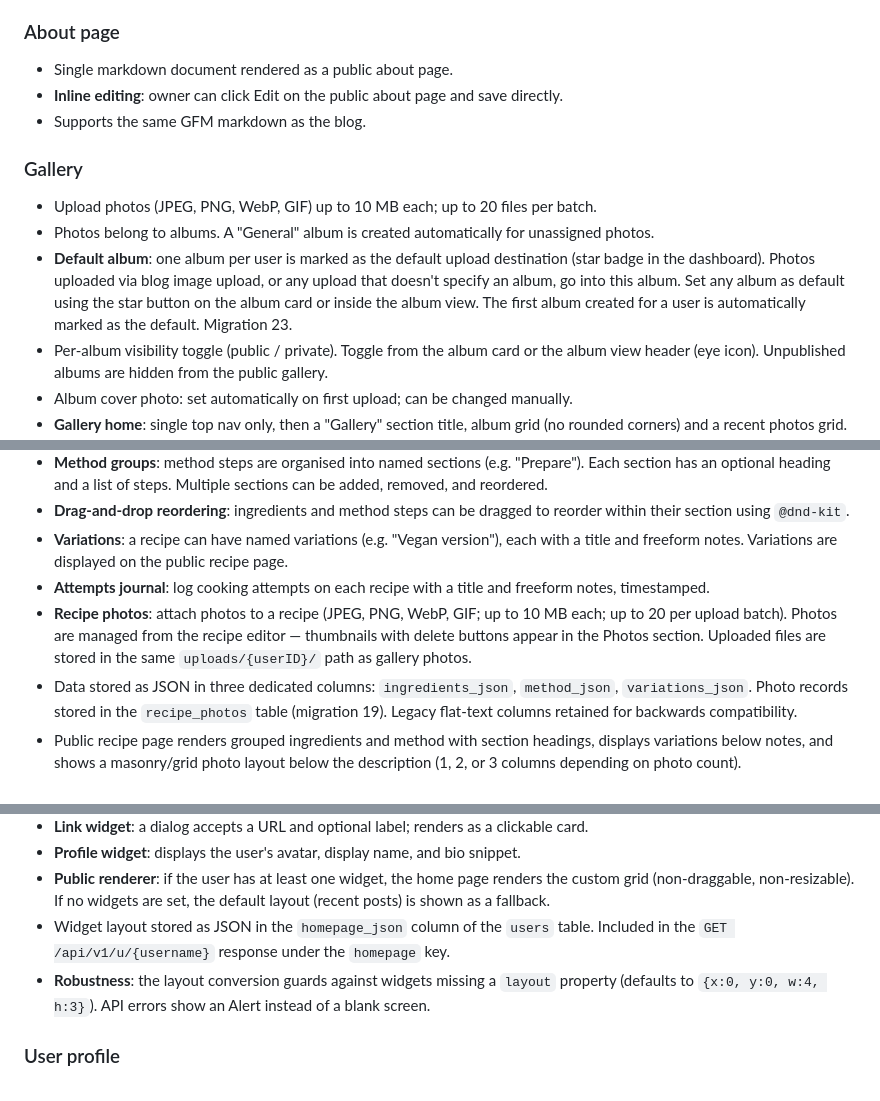
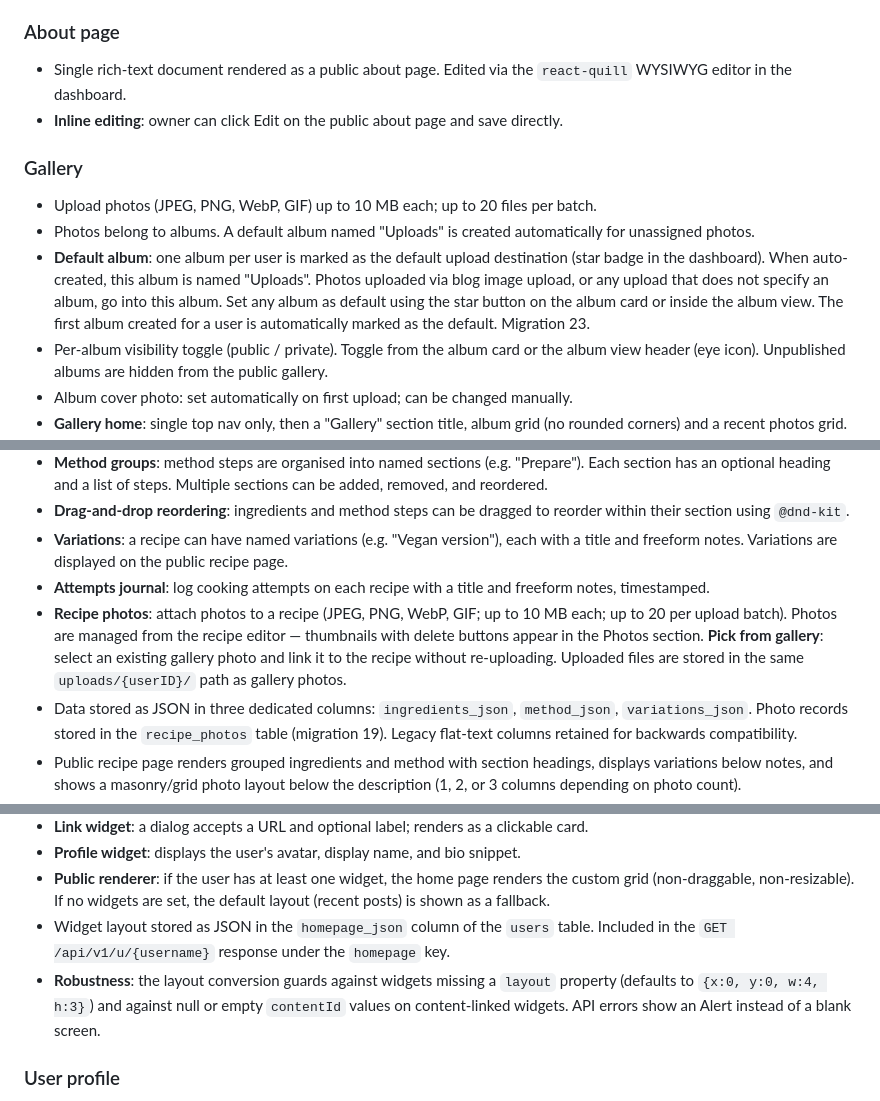
Before and after one commit to trentzz/charlotte, a Markdown page: docs/FEATURES.md, 3 parts joined by grey strips. Rendered like a GitHub page.

Commit message:
Update FEATURES.md with accurate descriptions
- About page now uses WYSIWYG editor (not markdown textarea)
- Default album renamed "Uploads" (was "General")
- Recipe photos: document pick-from-gallery feature
- Homepage: document null content_id guard

```diff
--- a/docs/FEATURES.md
+++ b/docs/FEATURES.md
@@ -20,15 +20,14 @@ Charlotte is a multi-user personal website platform. Each user gets a public sub
 
 ### About page
 
-- Single markdown document rendered as a public about page.
+- Single rich-text document rendered as a public about page. Edited via the `react-quill` WYSIWYG editor in the dashboard.
 - **Inline editing**: owner can click Edit on the public about page and save directly.
-- Supports the same GFM markdown as the blog.
 
 ### Gallery
 
 - Upload photos (JPEG, PNG, WebP, GIF) up to 10 MB each; up to 20 files per batch.
-- Photos belong to albums. A "General" album is created automatically for unassigned photos.
-- **Default album**: one album per user is marked as the default upload destination (star badge in the dashboard). Photos uploaded via blog image upload, or any upload that doesn't specify an album, go into this album. Set any album as default using the star button on the album card or inside the album view. The first album created for a user is automatically marked as the default. Migration 23.
+- Photos belong to albums. A default album named "Uploads" is created automatically for unassigned photos.
+- **Default album**: one album per user is marked as the default upload destination (star badge in the dashboard). When auto-created, this album is named "Uploads". Photos uploaded via blog image upload, or any upload that does not specify an album, go into this album. Set any album as default using the star button on the album card or inside the album view. The first album created for a user is automatically marked as the default. Migration 23.
 - Per-album visibility toggle (public / private). Toggle from the album card or the album view header (eye icon). Unpublished albums are hidden from the public gallery.
 - Album cover photo: set automatically on first upload; can be changed manually.
 - **Gallery home**: single top nav only, then a "Gallery" section title, album grid (no rounded corners) and a recent photos grid. Only top-level albums (no parent) appear here.
@@ -50,7 +49,7 @@ Charlotte is a multi-user personal website platform. Each user gets a public sub
 - **Drag-and-drop reordering**: ingredients and method steps can be dragged to reorder within their section using `@dnd-kit`.
 - **Variations**: a recipe can have named variations (e.g. "Vegan version"), each with a title and freeform notes. Variations are displayed on the public recipe page.
 - **Attempts journal**: log cooking attempts on each recipe with a title and freeform notes, timestamped.
-- **Recipe photos**: attach photos to a recipe (JPEG, PNG, WebP, GIF; up to 10 MB each; up to 20 per upload batch). Photos are managed from the recipe editor — thumbnails with delete buttons appear in the Photos section. Uploaded files are stored in the same `uploads/{userID}/` path as gallery photos.
+- **Recipe photos**: attach photos to a recipe (JPEG, PNG, WebP, GIF; up to 10 MB each; up to 20 per upload batch). Photos are managed from the recipe editor — thumbnails with delete buttons appear in the Photos section. **Pick from gallery**: select an existing gallery photo and link it to the recipe without re-uploading. Uploaded files are stored in the same `uploads/{userID}/` path as gallery photos.
 - Data stored as JSON in three dedicated columns: `ingredients_json`, `method_json`, `variations_json`. Photo records stored in the `recipe_photos` table (migration 19). Legacy flat-text columns retained for backwards compatibility.
 - Public recipe page renders grouped ingredients and method with section headings, displays variations below notes, and shows a masonry/grid photo layout below the description (1, 2, or 3 columns depending on photo count).
 
@@ -81,7 +80,7 @@ Charlotte is a multi-user personal website platform. Each user gets a public sub
 - **Profile widget**: displays the user's avatar, display name, and bio snippet.
 - **Public renderer**: if the user has at least one widget, the home page renders the custom grid (non-draggable, non-resizable). If no widgets are set, the default layout (recent posts) is shown as a fallback.
 - Widget layout stored as JSON in the `homepage_json` column of the `users` table. Included in the `GET /api/v1/u/{username}` response under the `homepage` key.
-- **Robustness**: the layout conversion guards against widgets missing a `layout` property (defaults to `{x:0, y:0, w:4, h:3}`). API errors show an Alert instead of a blank screen.
+- **Robustness**: the layout conversion guards against widgets missing a `layout` property (defaults to `{x:0, y:0, w:4, h:3}`) and against null or empty `contentId` values on content-linked widgets. API errors show an Alert instead of a blank screen.
 
 ### User profile
 
```
Also changed, not shown: other parts of docs/FEATURES.md (+1 -2 lines).
